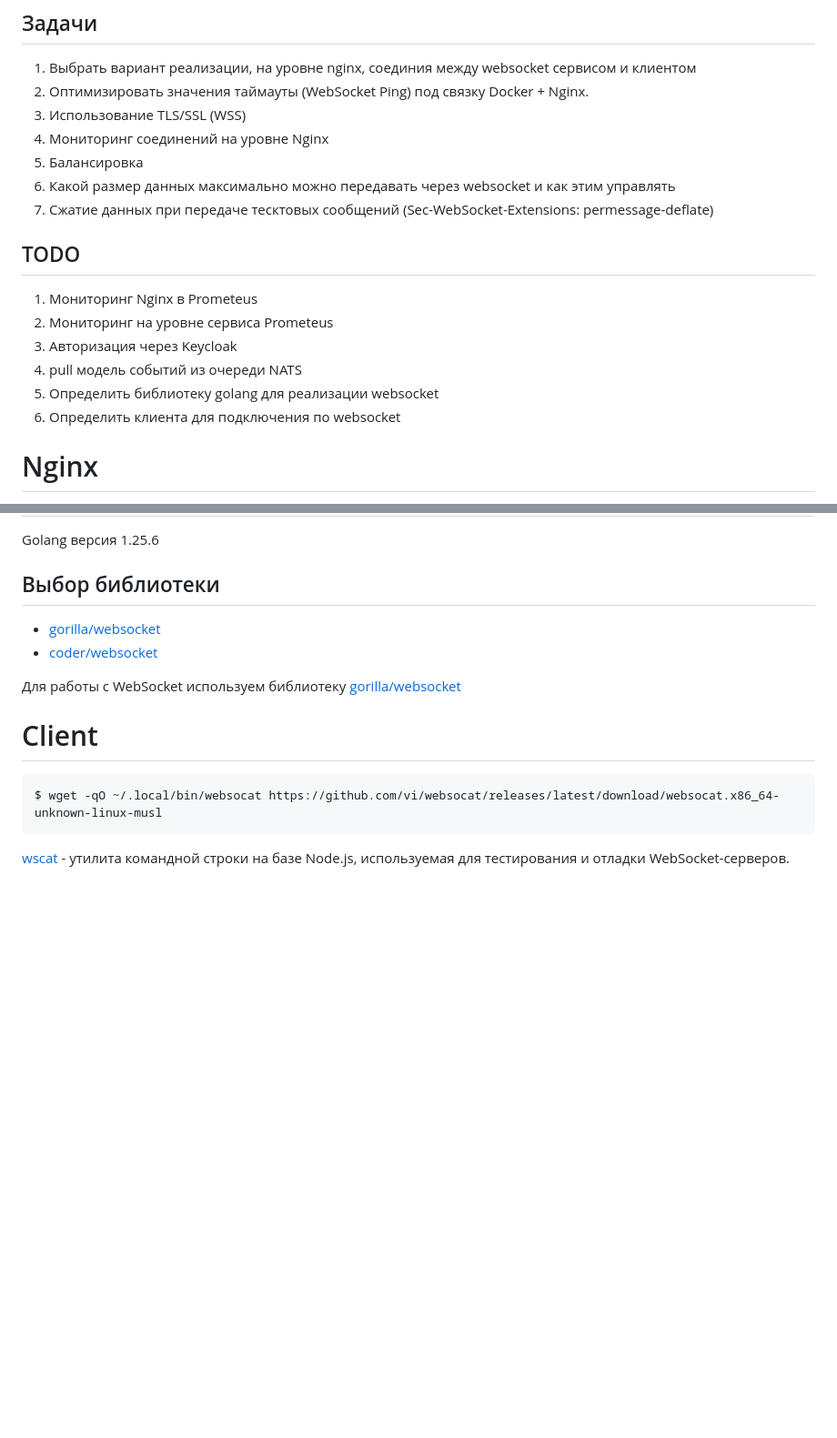
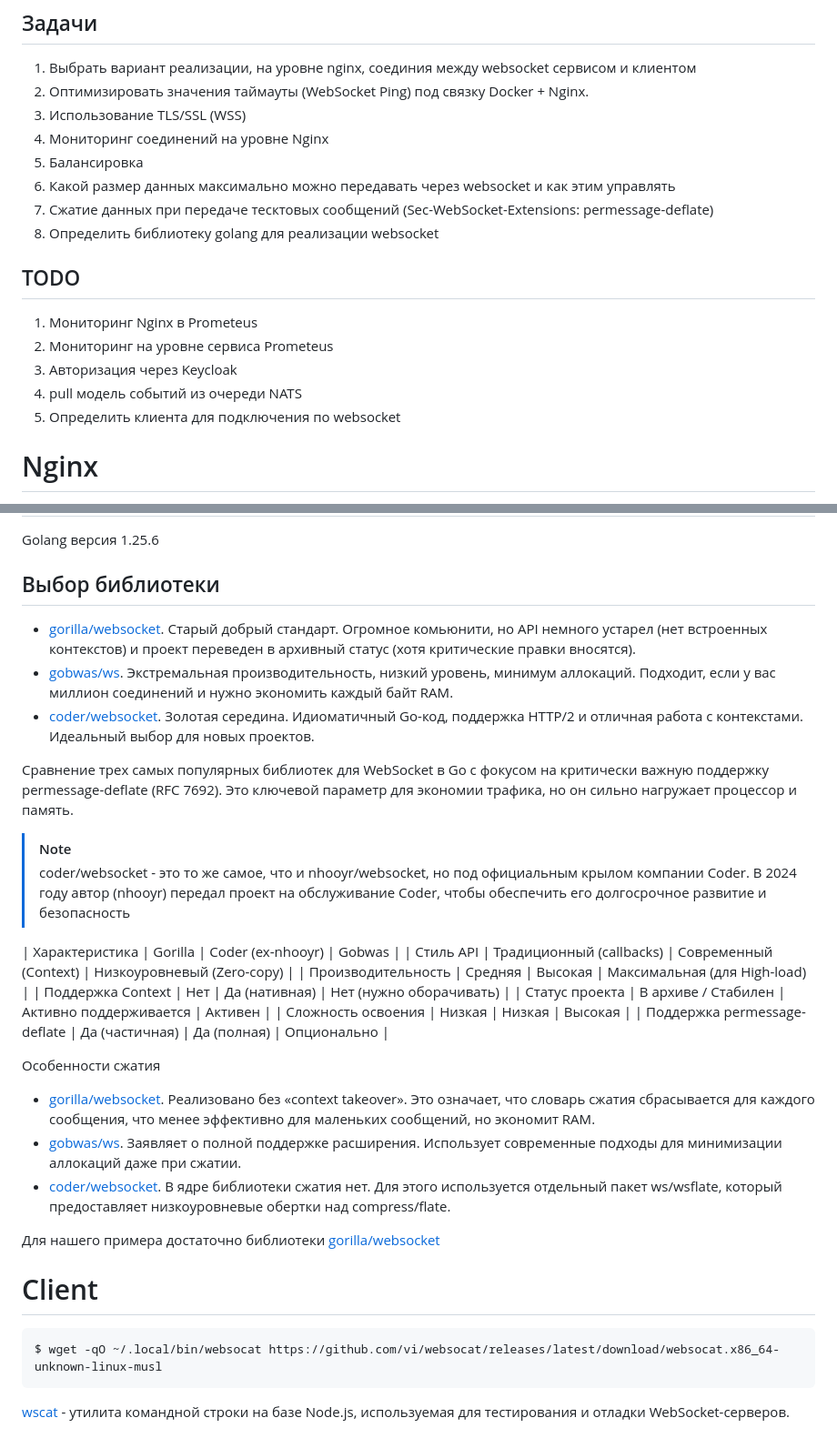
Before and after one commit to arootcom/websocket, a Markdown page: readme.md, 2 parts joined by grey strips. Shown at 91% size. GitHub-like rendering; blank space fills up the shorter version.

Commit message:
add golang websocket lib

```diff
--- a/readme.md
+++ b/readme.md
@@ -9,6 +9,7 @@
 5. Балансировка
 6. Какой размер данных максимально можно передавать через websocket и как этим управлять
 7. Сжатие данных при передаче тесктовых сообщений (Sec-WebSocket-Extensions: permessage-deflate)
+8. Определить библиотеку golang для реализации websocket
 
 ## TODO
 
@@ -16,7 +17,6 @@
 2. Мониторинг на уровне сервиса Prometeus
 4. Авторизация через Keycloak
 5. pull модель событий из очереди NATS
-5. Определить библиотеку golang для реализации websocket
 6. Определить клиента для подключения по websocket
 
 # Nginx
@@ -40,10 +40,31 @@ Golang версия 1.25.6
 
 ## Выбор библиотеки
 
-- [gorilla/websocket](https://github.com/gorilla/websocket/)
-- [coder/websocket](https://github.com/coder/websocket)
+- [gorilla/websocket](https://github.com/gorilla/websocket/). Старый добрый стандарт. Огромное комьюнити, но API немного устарел (нет встроенных контекстов) и проект переведен в архивный статус (хотя критические правки вносятся).
+- [gobwas/ws](https://github.com/gobwas/ws). Экстремальная производительность, низкий уровень, минимум аллокаций. Подходит, если у вас миллион соединений и нужно экономить каждый байт RAM.
+- [coder/websocket](https://github.com/coder/websocket). Золотая середина. Идиоматичный Go-код, поддержка HTTP/2 и отличная работа с контекстами. Идеальный выбор для новых проектов.
 
-Для работы с WebSocket используем библиотеку [gorilla/websocket](https://github.com/gorilla/websocket/)
+Сравнение трех самых популярных библиотек для WebSocket в Go с фокусом на критически важную поддержку permessage-deflate (RFC 7692). Это ключевой параметр для экономии трафика, но он сильно нагружает процессор и память.
+
+> [!NOTE]
+> coder/websocket - это то же самое, что и nhooyr/websocket, но под официальным крылом компании Coder.
+> В 2024 году автор (nhooyr) передал проект на обслуживание Coder, чтобы обеспечить его долгосрочное развитие и безопасность
+
+| Характеристика | Gorilla | Coder (ex-nhooyr) | Gobwas |
+| Стиль API | Традиционный (callbacks) | Современный (Context) | Низкоуровневый (Zero-copy) |
+| Производительность | Средняя | Высокая | Максимальная (для High-load) |
+| Поддержка Context | Нет | Да (нативная) | Нет (нужно оборачивать) |
+| Статус проекта | В архиве / Стабилен | Активно поддерживается | Активен |
+| Сложность освоения | Низкая | Низкая | Высокая |
+| Поддержка permessage-deflate | Да (частичная) | Да (полная) | Опционально |
+
+Особенности сжатия
+
+- [gorilla/websocket](https://github.com/gorilla/websocket/). Реализовано без «context takeover». Это означает, что словарь сжатия сбрасывается для каждого сообщения, что менее эффективно для маленьких сообщений, но экономит RAM.
+- [gobwas/ws](https://github.com/gobwas/ws). Заявляет о полной поддержке расширения. Использует современные подходы для минимизации аллокаций даже при сжатии.
+- [coder/websocket](https://github.com/coder/websocket). В ядре библиотеки сжатия нет. Для этого используется отдельный пакет ws/wsflate, который предоставляет низкоуровневые обертки над compress/flate.
+
+Для нашего примера достаточно библиотеки [gorilla/websocket](https://github.com/gorilla/websocket/)
 
 # Client
 
```
